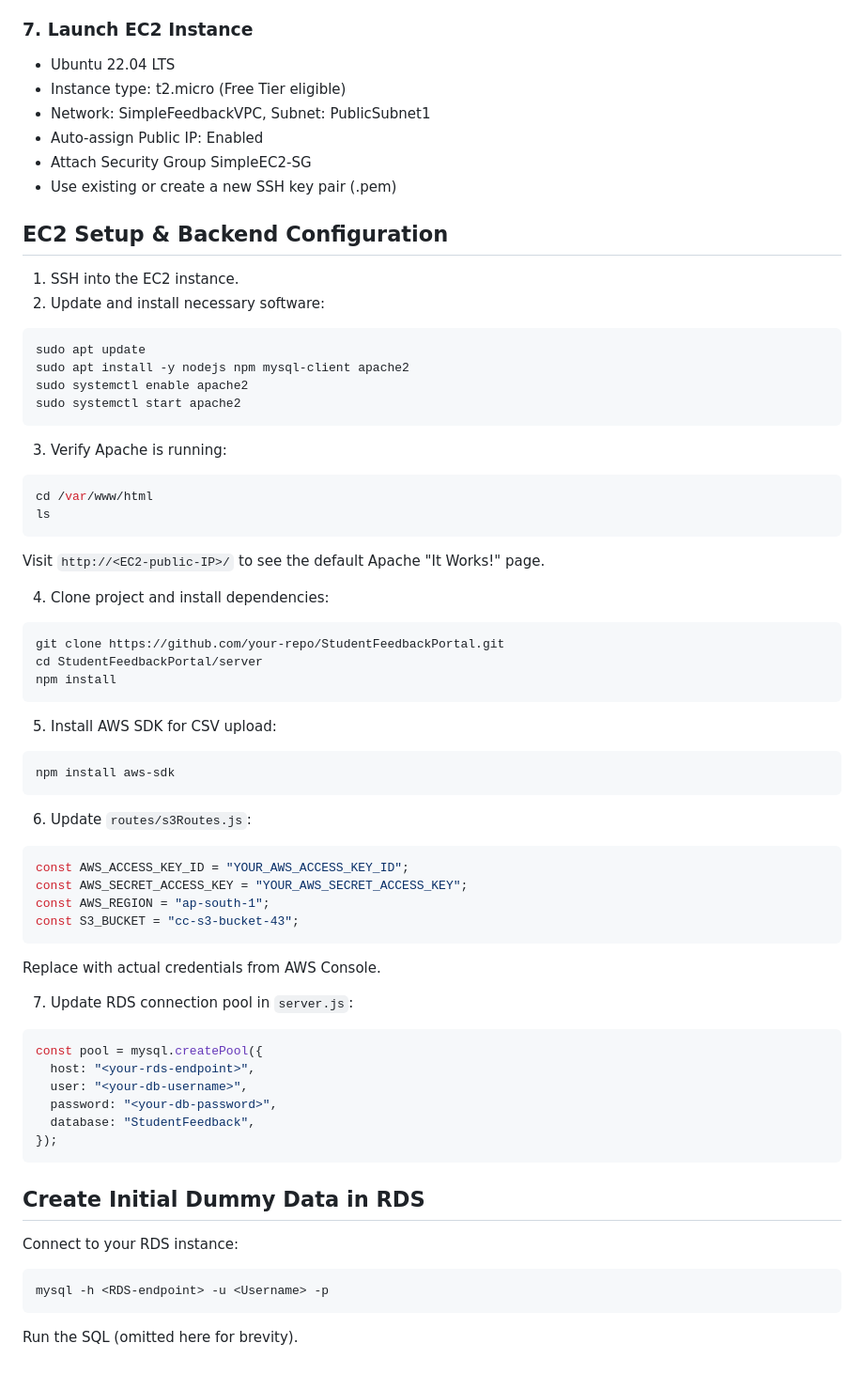
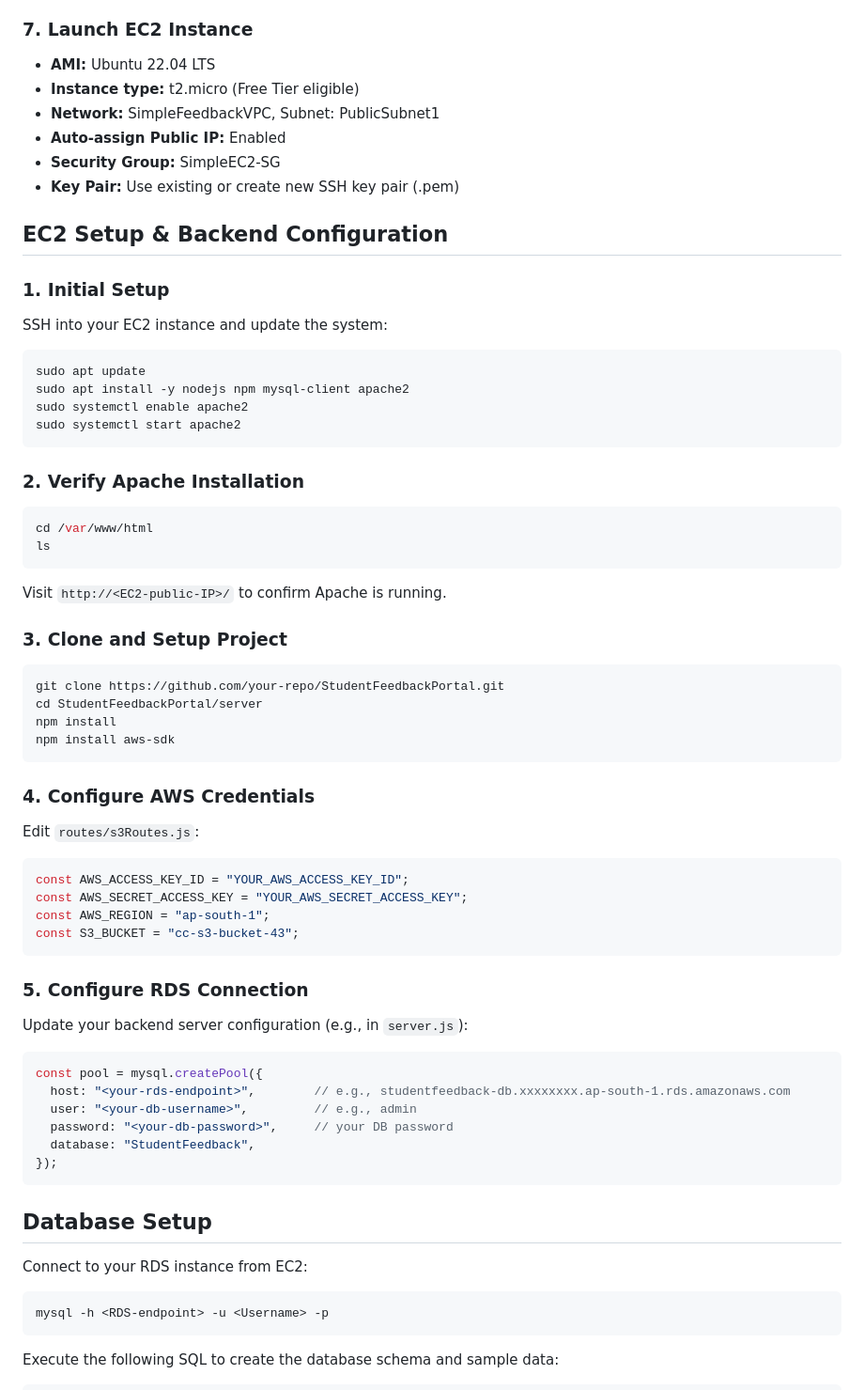
Before and after one commit to VinayakGubber/SFP, a Markdown page: README.md, the part around one of its changes. Shown at 94% size. Rendered like a GitHub page.

````diff
--- a/README.md
+++ b/README.md
@@ -65,17 +74,18 @@ The Student Feedback Portal is a simple web app hosted on AWS composed of:
 
 ### 7. Launch EC2 Instance
 
-- Ubuntu 22.04 LTS
-- Instance type: t2.micro (Free Tier eligible)
-- Network: SimpleFeedbackVPC, Subnet: PublicSubnet1
-- Auto-assign Public IP: Enabled
-- Attach Security Group SimpleEC2-SG
-- Use existing or create a new SSH key pair (.pem)
+- **AMI:** Ubuntu 22.04 LTS
+- **Instance type:** t2.micro (Free Tier eligible)
+- **Network:** SimpleFeedbackVPC, Subnet: PublicSubnet1
+- **Auto-assign Public IP:** Enabled
+- **Security Group:** SimpleEC2-SG
+- **Key Pair:** Use existing or create new SSH key pair (.pem)
 
 ## EC2 Setup & Backend Configuration
 
-1. SSH into the EC2 instance.
-2. Update and install necessary software:
+### 1. Initial Setup
+
+SSH into your EC2 instance and update the system:
 
 ```bash
 sudo apt update
@@ -84,58 +94,55 @@ sudo systemctl enable apache2
 sudo systemctl start apache2
 ```
 
-3. Verify Apache is running:
+### 2. Verify Apache Installation
 
 ```bash
 cd /var/www/html
 ls
 ```
 
-Visit `http://<EC2-public-IP>/` to see the default Apache "It Works!" page.
+Visit `http://<EC2-public-IP>/` to confirm Apache is running.
 
-4. Clone project and install dependencies:
+### 3. Clone and Setup Project
 
 ```bash
 git clone https://github.com/your-repo/StudentFeedbackPortal.git
 cd StudentFeedbackPortal/server
 npm install
-```
-
-5. Install AWS SDK for CSV upload:
-
-```bash
 npm install aws-sdk
 ```
 
-6. Update `routes/s3Routes.js`:
+### 4. Configure AWS Credentials
 
-```js
+Edit `routes/s3Routes.js`:
+
+```javascript
 const AWS_ACCESS_KEY_ID = "YOUR_AWS_ACCESS_KEY_ID";
 const AWS_SECRET_ACCESS_KEY = "YOUR_AWS_SECRET_ACCESS_KEY";
 const AWS_REGION = "ap-south-1";
 const S3_BUCKET = "cc-s3-bucket-43";
 ```
 
-Replace with actual credentials from AWS Console.
+### 5. Configure RDS Connection
 
-7. Update RDS connection pool in `server.js`:
+Update your backend server configuration (e.g., in `server.js`):
 
-```js
+```javascript
 const pool = mysql.createPool({
-  host: "<your-rds-endpoint>",
-  user: "<your-db-username>",
-  password: "<your-db-password>",
+  host: "<your-rds-endpoint>",        // e.g., studentfeedback-db.xxxxxxxx.ap-south-1.rds.amazonaws.com
+  user: "<your-db-username>",         // e.g., admin
+  password: "<your-db-password>",     // your DB password
   database: "StudentFeedback",
 });
 ```
 
-## Create Initial Dummy Data in RDS
+## Database Setup
 
-Connect to your RDS instance:
+Connect to your RDS instance from EC2:
 
 ```bash
 mysql -h <RDS-endpoint> -u <Username> -p
 ```
 
-Run the SQL (omitted here for brevity).
+Execute the following SQL to create the database schema and sample data:
 
````
Also changed, not shown: other parts of README.md (+158 -62 lines).
